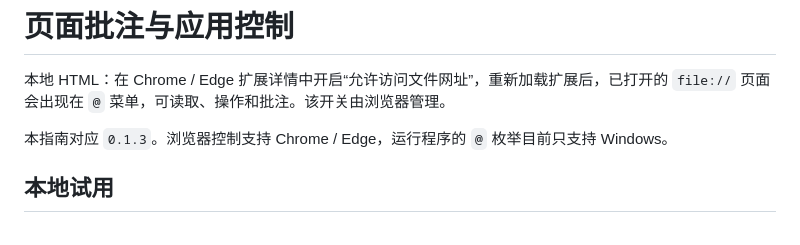
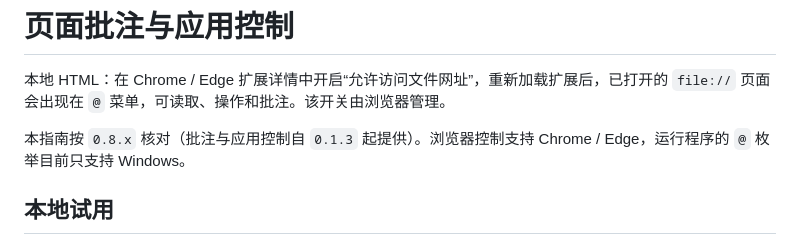
Before and after one commit to DeveloperYe/dsh-doyourweb, a Markdown page: docs/annotations-and-apps.md, the part around the change. Drawn GitHub-style.

```diff
--- a/docs/annotations-and-apps.md
+++ b/docs/annotations-and-apps.md
@@ -2,7 +2,7 @@
 
 本地 HTML：在 Chrome / Edge 扩展详情中开启“允许访问文件网址”，重新加载扩展后，已打开的 `file://` 页面会出现在 `@` 菜单，可读取、操作和批注。该开关由浏览器管理。
 
-本指南对应 `0.1.3`。浏览器控制支持 Chrome / Edge，运行程序的 `@` 枚举目前只支持 Windows。
+本指南按 `0.8.x` 核对（批注与应用控制自 `0.1.3` 起提供）。浏览器控制支持 Chrome / Edge，运行程序的 `@` 枚举目前只支持 Windows。
 
 ## 本地试用
 
```
Also changed, not shown: README.md (+1 -1 lines), README.zh-CN.md (+1 -1 lines).
